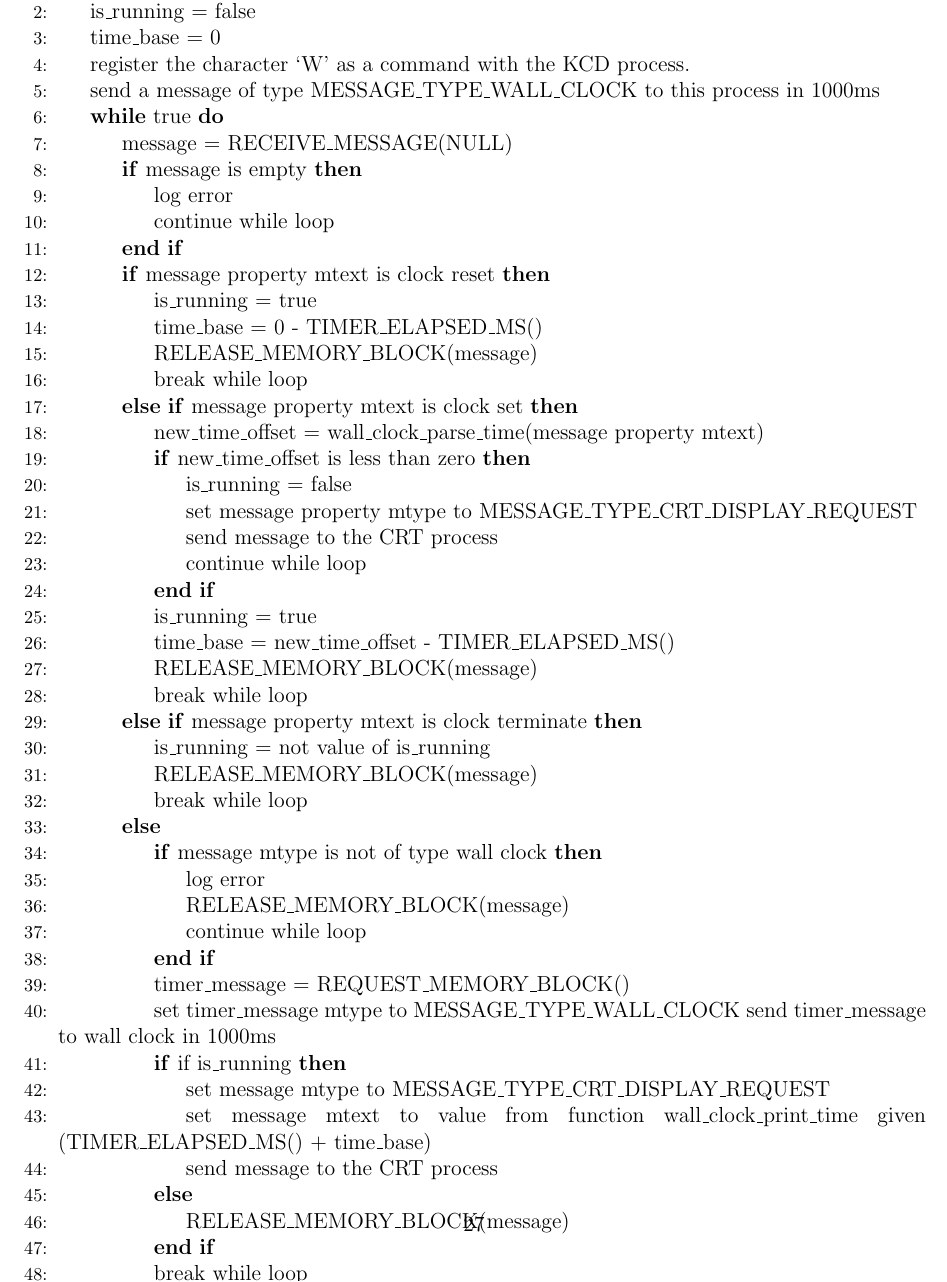
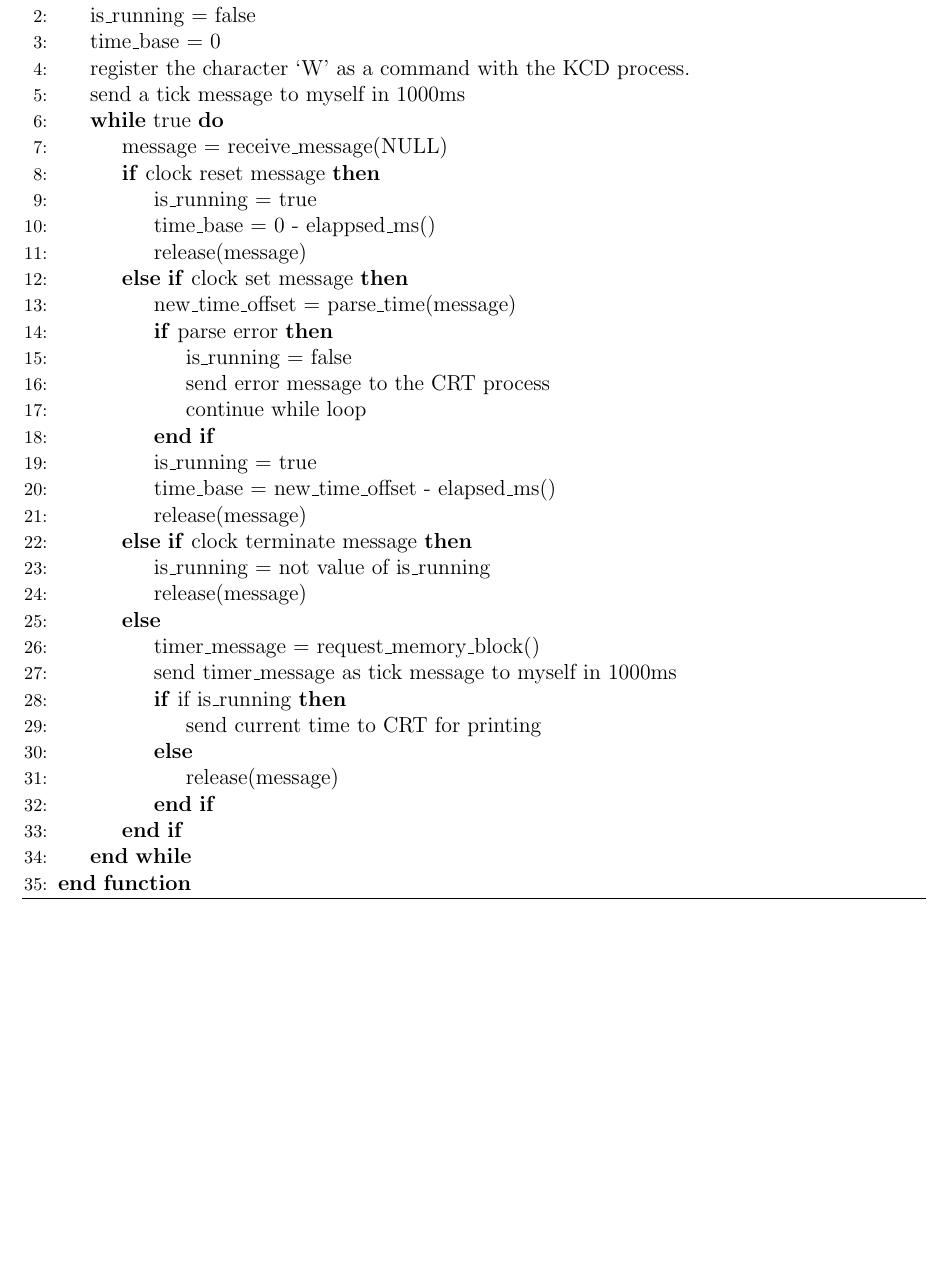
Before and after one commit to AaronMorais/SE-350-Project, a LaTeX document (report/report.tex): part of page 29 of 49, cut so that both start at the same text, the shorter picture padded with empty space. Compiled offline with pdfLaTeX.

Commit message:
Clean up wall clock psuedo code.

```diff
--- a/report/report.tex
+++ b/report/report.tex
@@ -793,51 +793,34 @@ The user-level test processes were designed to test the RTX. Six aspects of the
       \State is\_running = false
       \State time\_base = 0
       \State register the character ‘W’ as a command with the KCD process.
-      \State send a message of type MESSAGE\_TYPE\_WALL\_CLOCK to this process in 1000ms
+      \State send a tick message to myself in 1000ms
       \While{true}
-        \State message = RECEIVE\_MESSAGE(NULL)
-        \If{message is empty}
-          \State log error
-          \State continue while loop
-        \EndIf
-        \If{message property mtext is clock reset}
+        \State message = receive\_message(NULL)
+        \If{clock reset message}
           \State is\_running = true
-          \State time\_base = 0 - TIMER\_ELAPSED\_MS()
-          \State RELEASE\_MEMORY\_BLOCK(message)
-          \State break while loop
-        \ElsIf {message property mtext is clock set}
-          \State new\_time\_offset = wall\_clock\_parse\_time(message property mtext)
-          \If{new\_time\_offset is less than zero}
+          \State time\_base = 0 - elappsed\_ms()
+          \State release(message)
+        \ElsIf {clock set message}
+          \State new\_time\_offset = parse\_time(message)
+          \If{parse error}
             \State is\_running = false
-            \State set message property mtype to MESSAGE\_TYPE\_CRT\_DISPLAY\_REQUEST
-            \State send message to the CRT process
+            \State send error message to the CRT process
             \State continue while loop
           \EndIf
           \State is\_running = true
-          \State time\_base = new\_time\_offset - TIMER\_ELAPSED\_MS()
-          \State RELEASE\_MEMORY\_BLOCK(message)
-          \State break while loop
-        \ElsIf{message property mtext is clock terminate}
+          \State time\_base = new\_time\_offset - elapsed\_ms()
+          \State release(message)
+        \ElsIf{clock terminate message}
           \State is\_running = not value of is\_running
-                \State RELEASE\_MEMORY\_BLOCK(message)
-                \State break while loop
+          \State release(message)
         \Else
-          \If{message mtype is not of type wall clock}
-            \State log error
-            \State RELEASE\_MEMORY\_BLOCK(message)
-            \State continue while loop
+          \State timer\_message = request\_memory\_block()
+          \State send timer\_message as tick message to myself 	in 1000ms
+          \If{if is\_running}
+            \State send current time to CRT for printing
+          \Else
+            \State release(message)
           \EndIf
-          \State timer\_message = REQUEST\_MEMORY\_BLOCK()
-          \State set timer\_message mtype to MESSAGE\_TYPE\_WALL\_CLOCK
-    send timer\_message to wall clock in 1000ms
-          \If{if is\_running}
-            \State set message mtype to MESSAGE\_TYPE\_CRT\_DISPLAY\_REQUEST
-            \State set message mtext to value from function wall\_clock\_print\_time given (TIMER\_ELAPSED\_MS() + time\_base)
-            \State send message to the CRT process
-          \Else
-            \State RELEASE\_MEMORY\_BLOCK(message)
-          \EndIf
-          \State break while loop
         \EndIf
       \EndWhile
     \EndFunction
```
Also changed, not shown: report/report.pdf.
